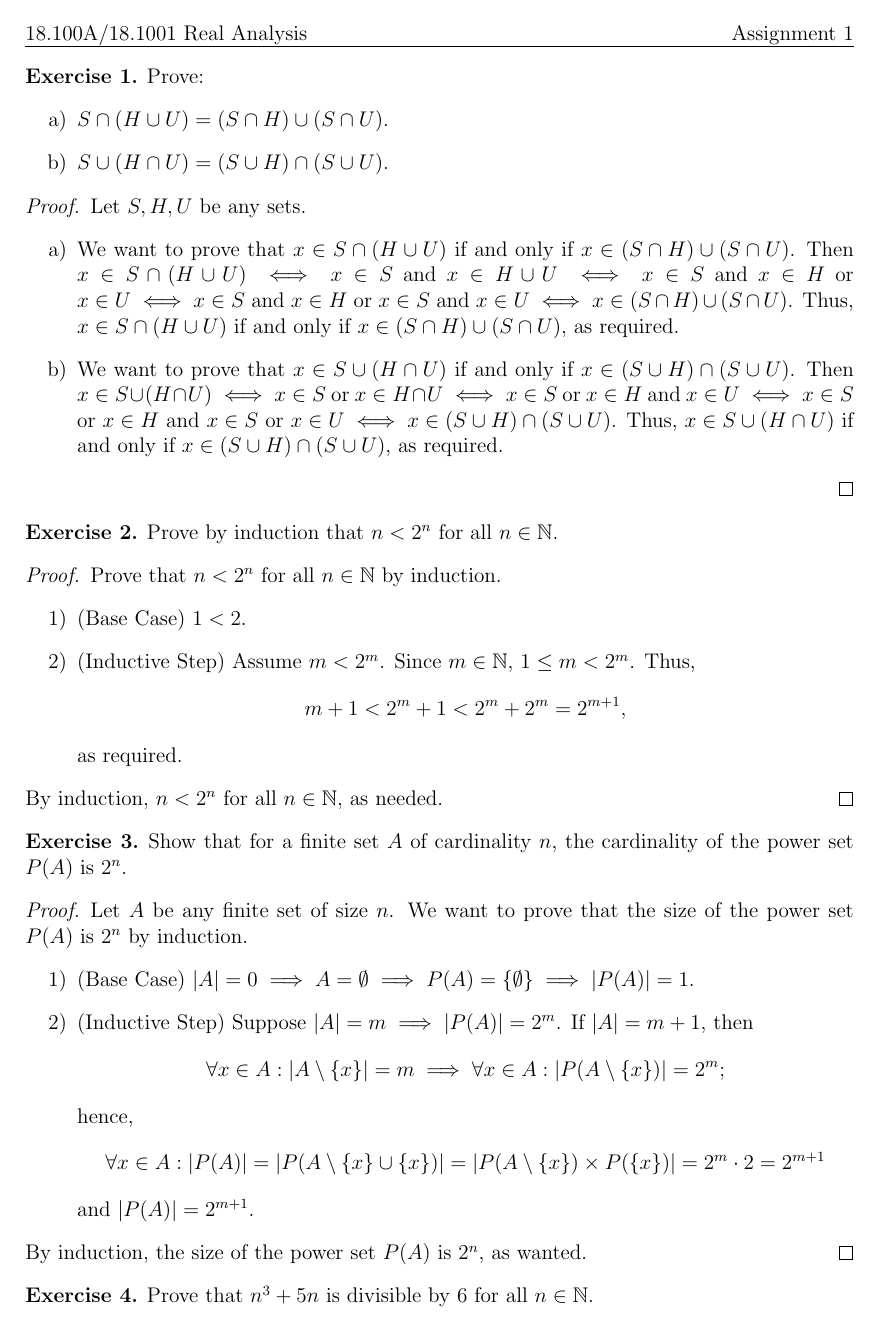
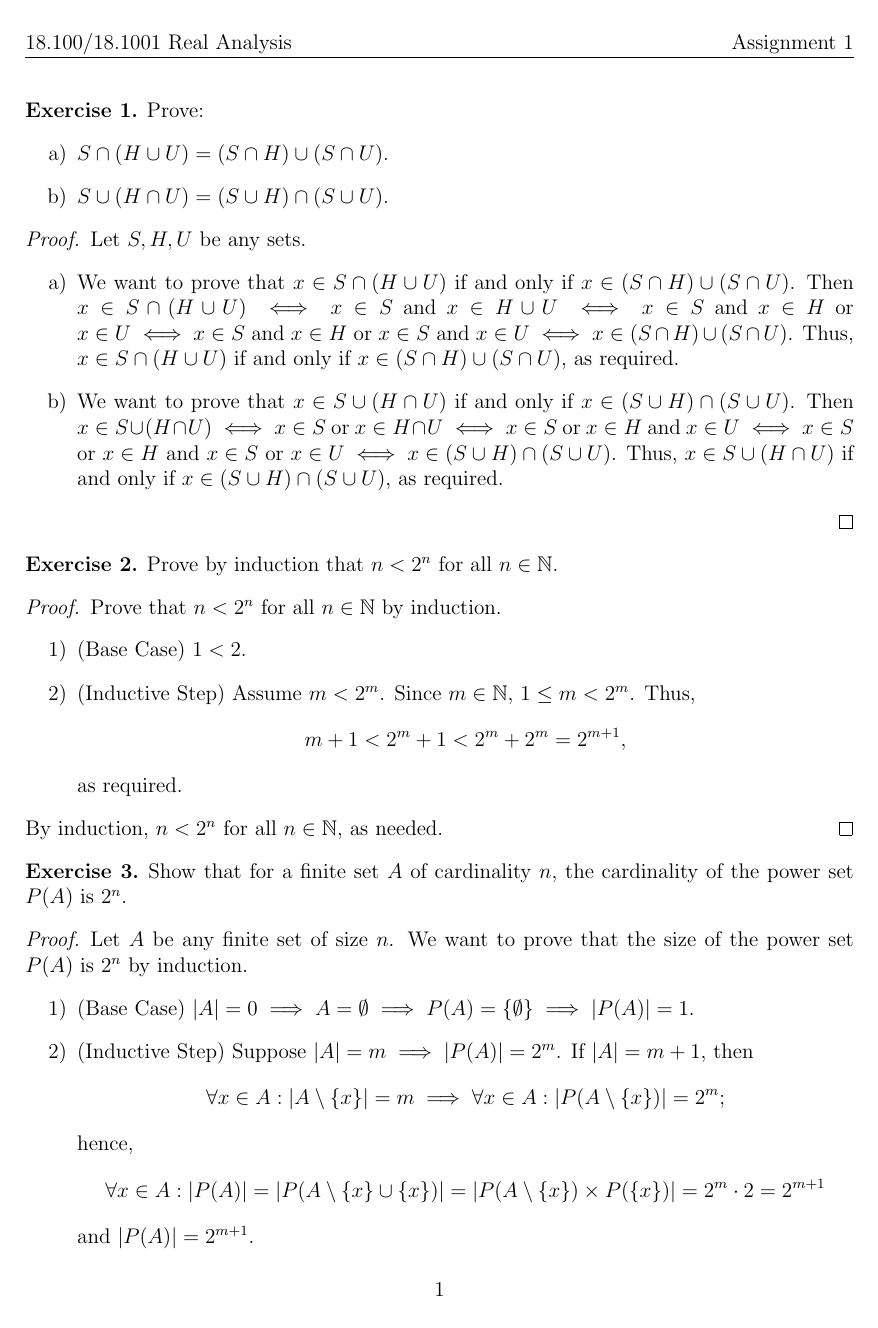
Before and after one commit to Szhenger/real-analysis, a LaTeX document (ass1/ass1.tex): page 1 of 4. Compiled offline with pdfLaTeX.

Commit message:
Revise document formatting and add headers
Updated the document layout and added headers for the assignment.

```diff
--- a/ass1/ass1.tex
+++ b/ass1/ass1.tex
@@ -1,18 +1,22 @@
 \documentclass[12pt]{article}
-\setlength{\parindent}{0pt}
-\pagestyle{empty}
 
-\usepackage{amsmath, amssymb, amsthm, enumitem}
-\usepackage[hmargin=1in, vmargin=1cm]{geometry}
-\usepackage[normalem]{ulem}
+\usepackage[letterpaper, margin=1in, headheight=14.5pt, headsep=22.5pt]{geometry}
+\usepackage{amsmath, amssymb, amsthm, enumitem, fancyhdr}
+
+\pagestyle{fancy}
+\fancyhead[L]{18.100A/18.1001 Real Analysis}
+\fancyfoot[C]{\thepage}
+\fancypagestyle{firstpage}{%
+  \fancyhead[L]{18.100/18.1001 Real Analysis}%
+  \fancyhead[R]{Assignment 1}%
+  \fancyfoot[C]{\thepage}%
+}
 
 \theoremstyle{definition}
 \newtheorem{exercise}{Exercise}
-\newtheorem{extra}{Extra}
 
 \begin{document}
-
-\uline{18.100A/18.1001 Real Analysis \hfill Assignment 1}
+\thispagestyle{firstpage}
 
 \begin{exercise}
     Prove:
```
